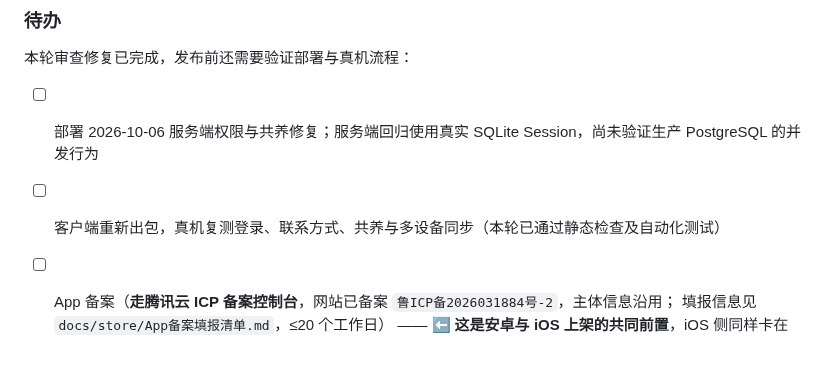
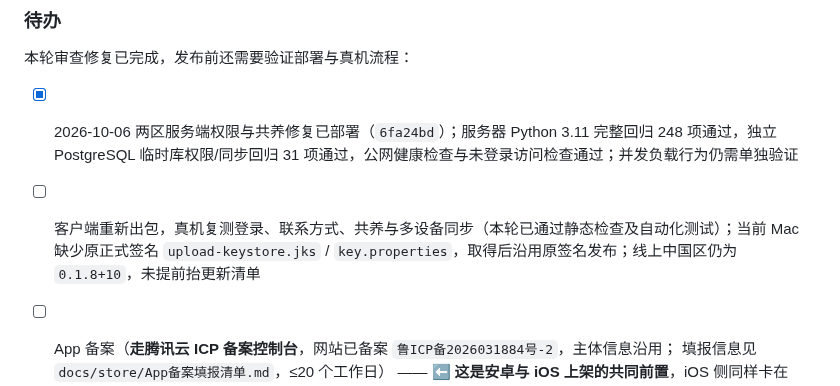
Before and after one commit to zhuruipeng/pets, a Markdown page: README.md, the part around the change. GitHub-like rendering; blank space fills up the shorter version.

Commit message:
docs: record dual-region deployment and release signing prerequisite

```diff
--- a/README.md
+++ b/README.md
@@ -288,8 +288,8 @@ App 备案四件套（包名、证书 MD5/SHA-256、域名）见 `docs/store/上
 
 本轮审查修复已完成，发布前还需要验证部署与真机流程：
 
-- [ ] 部署 2026-10-06 服务端权限与共养修复；服务端回归使用真实 SQLite Session，尚未验证生产 PostgreSQL 的并发行为
-- [ ] 客户端重新出包，真机复测登录、联系方式、共养与多设备同步（本轮已通过静态检查及自动化测试）
+- [x] 2026-10-06 两区服务端权限与共养修复已部署（`6fa24bd`）；服务器 Python 3.11 完整回归 248 项通过，独立 PostgreSQL 临时库权限/同步回归 31 项通过，公网健康检查与未登录访问检查通过；并发负载行为仍需单独验证
+- [ ] 客户端重新出包，真机复测登录、联系方式、共养与多设备同步（本轮已通过静态检查及自动化测试）；当前 Mac 缺少原正式签名 `upload-keystore.jks` / `key.properties`，取得后沿用原签名发布；线上中国区仍为 `0.1.8+10`，未提前抬更新清单
 
 - [ ] App 备案（**走腾讯云 ICP 备案控制台**，网站已备案 `鲁ICP备2026031884号-2`，主体信息沿用；
   填报信息见 `docs/store/App备案填报清单.md`，≤20 个工作日）
```
